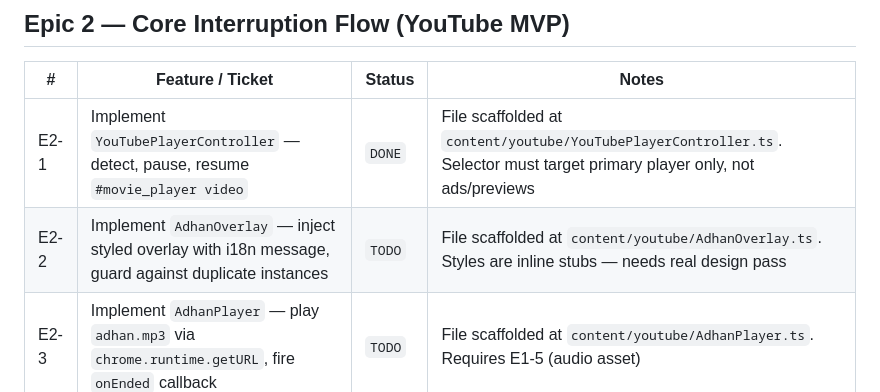
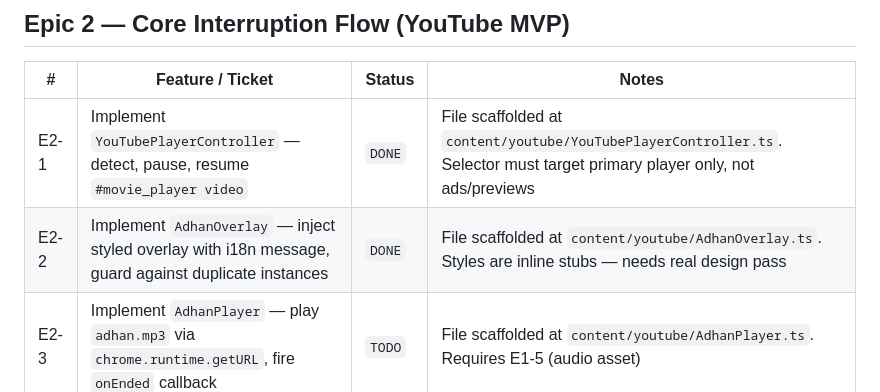
Before and after one commit to TheGlitch1/adanbrowser, a Markdown page: docs/FEATURES.md, the part around the change. Rendered like a GitHub page.

Commit message:
feat: implement AdhanOverlay with i18n support (E2-2)
- Inject full-screen overlay with prayer reminder message
- ID guard prevents duplicate overlay instances
- Integrated with chrome.i18n for English and Arabic locales
- Inline styles to avoid conflicts with YouTube CSS
- Clean show/hide API
- Type-check and build both pass

E2-2 status: DONE

```diff
--- a/docs/FEATURES.md
+++ b/docs/FEATURES.md
@@ -39,7 +39,7 @@
 | #    | Feature / Ticket                                                                                             | Status | Notes                                                                                                                                 |
 | ---- | ------------------------------------------------------------------------------------------------------------ | ------ | ------------------------------------------------------------------------------------------------------------------------------------- |
 | E2-1 | Implement `YouTubePlayerController` — detect, pause, resume `#movie_player video`                            | `DONE` | File scaffolded at `content/youtube/YouTubePlayerController.ts`. Selector must target primary player only, not ads/previews           |
-| E2-2 | Implement `AdhanOverlay` — inject styled overlay with i18n message, guard against duplicate instances        | `TODO` | File scaffolded at `content/youtube/AdhanOverlay.ts`. Styles are inline stubs — needs real design pass                                |
+| E2-2 | Implement `AdhanOverlay` — inject styled overlay with i18n message, guard against duplicate instances        | `DONE` | File scaffolded at `content/youtube/AdhanOverlay.ts`. Styles are inline stubs — needs real design pass                                |
 | E2-3 | Implement `AdhanPlayer` — play `adhan.mp3` via `chrome.runtime.getURL`, fire `onEnded` callback              | `TODO` | File scaffolded at `content/youtube/AdhanPlayer.ts`. Requires E1-5 (audio asset)                                                      |
 | E2-4 | Wire content script interruption flow — `ADHAN_TRIGGER` → pause → overlay → play → resume → `ADHAN_COMPLETE` | `TODO` | Logic scaffolded in `content/index.ts`. Depends on E2-1, E2-2, E2-3                                                                   |
 | E2-5 | Implement `scheduleAdhan` use case — replace 10-second dev stub with real prayer time scheduling             | `TODO` | Currently a hardcoded 10s stub in `application/prayer/scheduleAdhan.ts`. Blocked until prayer time data shape is decided (see Epic 4) |
```
